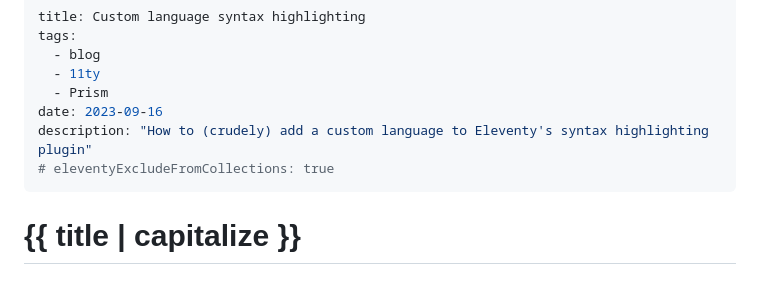
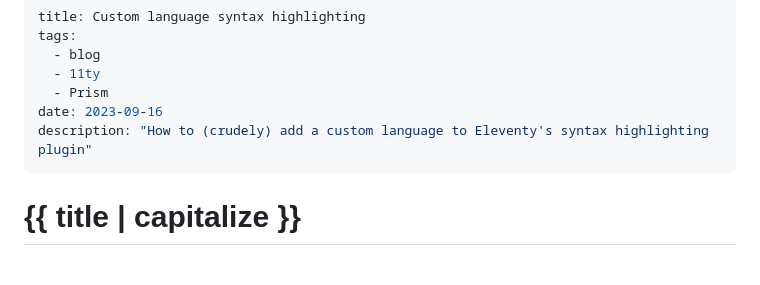
Before and after one commit to jsahlsa/Joe-Sahlsa-Home, a Markdown page: src/blog/syntax-highlight-language.md, the part around the change. GitHub-like rendering.

```diff
--- a/src/blog/syntax-highlight-language.md
+++ b/src/blog/syntax-highlight-language.md
@@ -6,7 +6,6 @@ tags:
   - Prism
 date: 2023-09-16
 description: "How to (crudely) add a custom language to Eleventy's syntax highlighting plugin"
-# eleventyExcludeFromCollections: true
 ---
 
 # {{ title | capitalize }}
```
